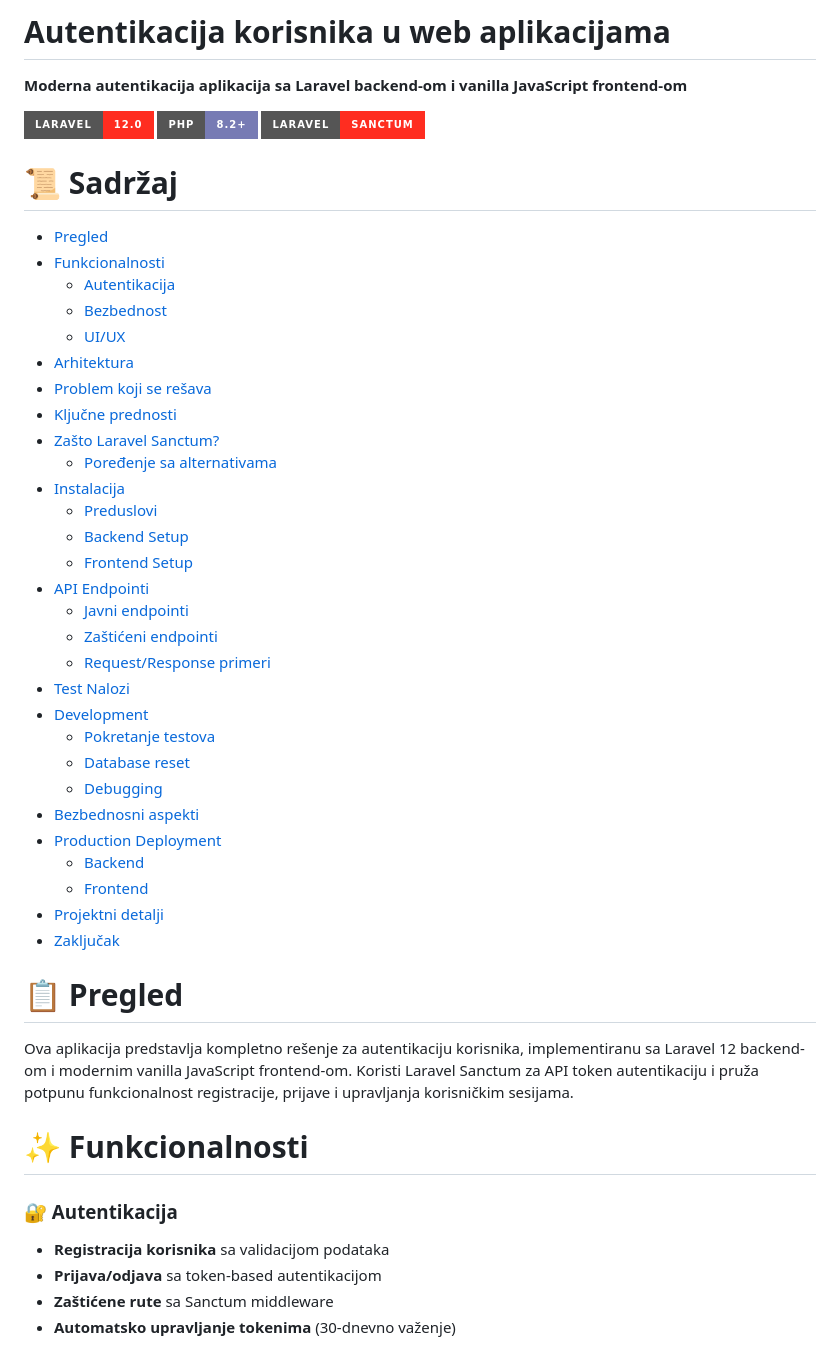
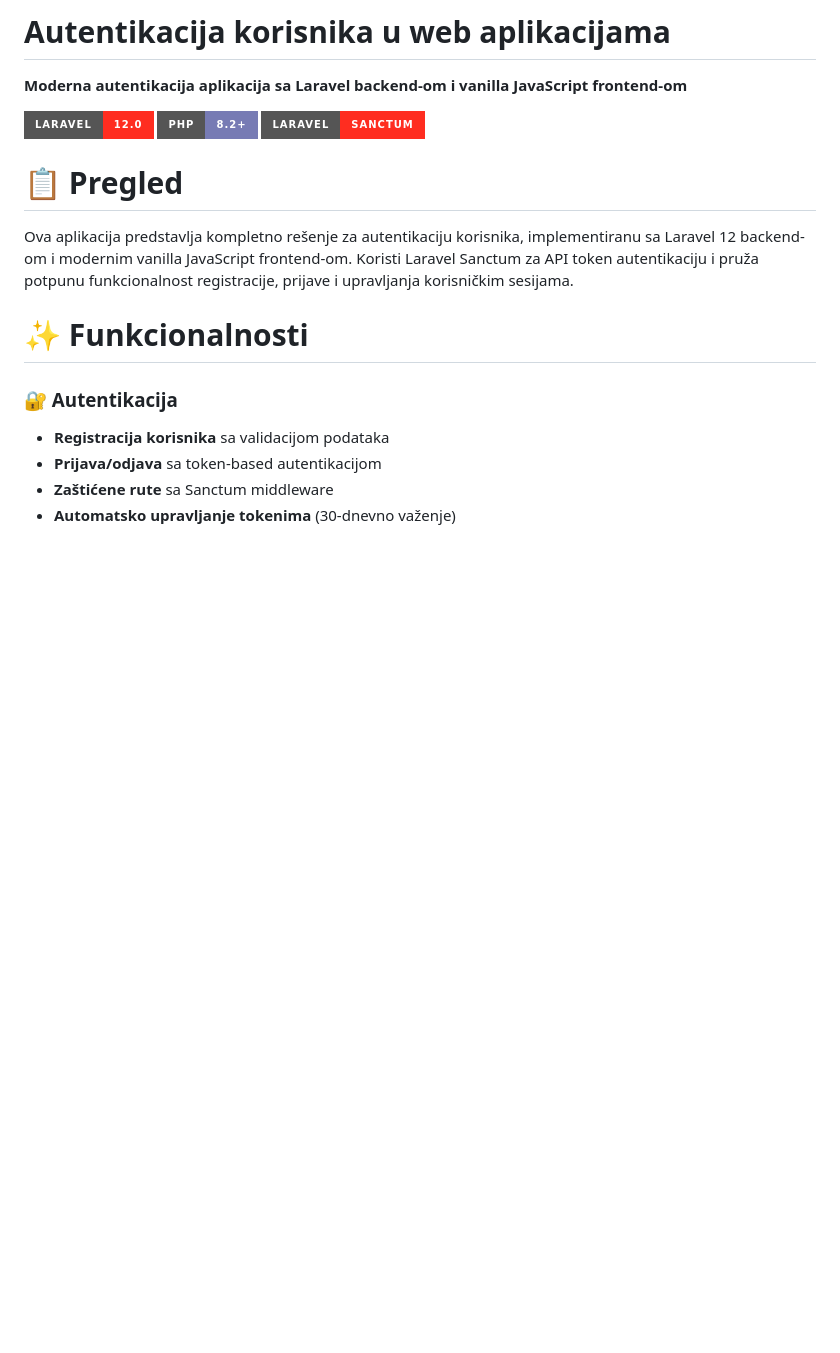
Before and after one commit to Boxon00/Laravel-Project-Auth, a Markdown page: README.md, the part around the change. Drawn GitHub-style; badges without logos; blank space fills up the shorter version.

```diff
--- a/README.md
+++ b/README.md
@@ -5,37 +5,6 @@
 [![Laravel](https://img.shields.io/badge/Laravel-12.0-FF2D20?style=for-the-badge&logo=laravel)](https://laravel.com)
 [![PHP](https://img.shields.io/badge/PHP-8.2+-777BB4?style=for-the-badge&logo=php)](https://php.net)
 [![Sanctum](https://img.shields.io/badge/Laravel-Sanctum-FF2D20?style=for-the-badge)](https://laravel.com/docs/sanctum)
-
-# 📜 Sadržaj
-- [Pregled](#pregled)
-- [Funkcionalnosti](#funkcionalnosti)
-  - [Autentikacija](#autentikacija)
-  - [Bezbednost](#bezbednost)
-  - [UI/UX](#uiux)
-- [Arhitektura](#arhitektura)
-- [Problem koji se rešava](#problem-koji-se-resava)
-- [Ključne prednosti](#kljucne-prednosti)
-- [Zašto Laravel Sanctum?](#zasto-laravel-sanctum)
-  - [Poređenje sa alternativama](#poredjenje-sa-alternativama)
-- [Instalacija](#instalacija)
-  - [Preduslovi](#preduslovi)
-  - [Backend Setup](#backend-setup)
-  - [Frontend Setup](#frontend-setup)
-- [API Endpointi](#api-endpointi)
-  - [Javni endpointi](#javni-endpointi)
-  - [Zaštićeni endpointi](#zasticeni-endpointi)
-  - [Request/Response primeri](#requestresponse-primeri)
-- [Test Nalozi](#test-nalozi)
-- [Development](#development)
-  - [Pokretanje testova](#pokretanje-testova)
-  - [Database reset](#database-reset)
-  - [Debugging](#debugging)
-- [Bezbednosni aspekti](#bezbednosni-aspekti)
-- [Production Deployment](#production-deployment)
-  - [Backend](#backend)
-  - [Frontend](#frontend)
-- [Projektni detalji](#projektni-detalji)
-- [Zaključak](#zakljucak)
 
 # 📋 Pregled
 
```
